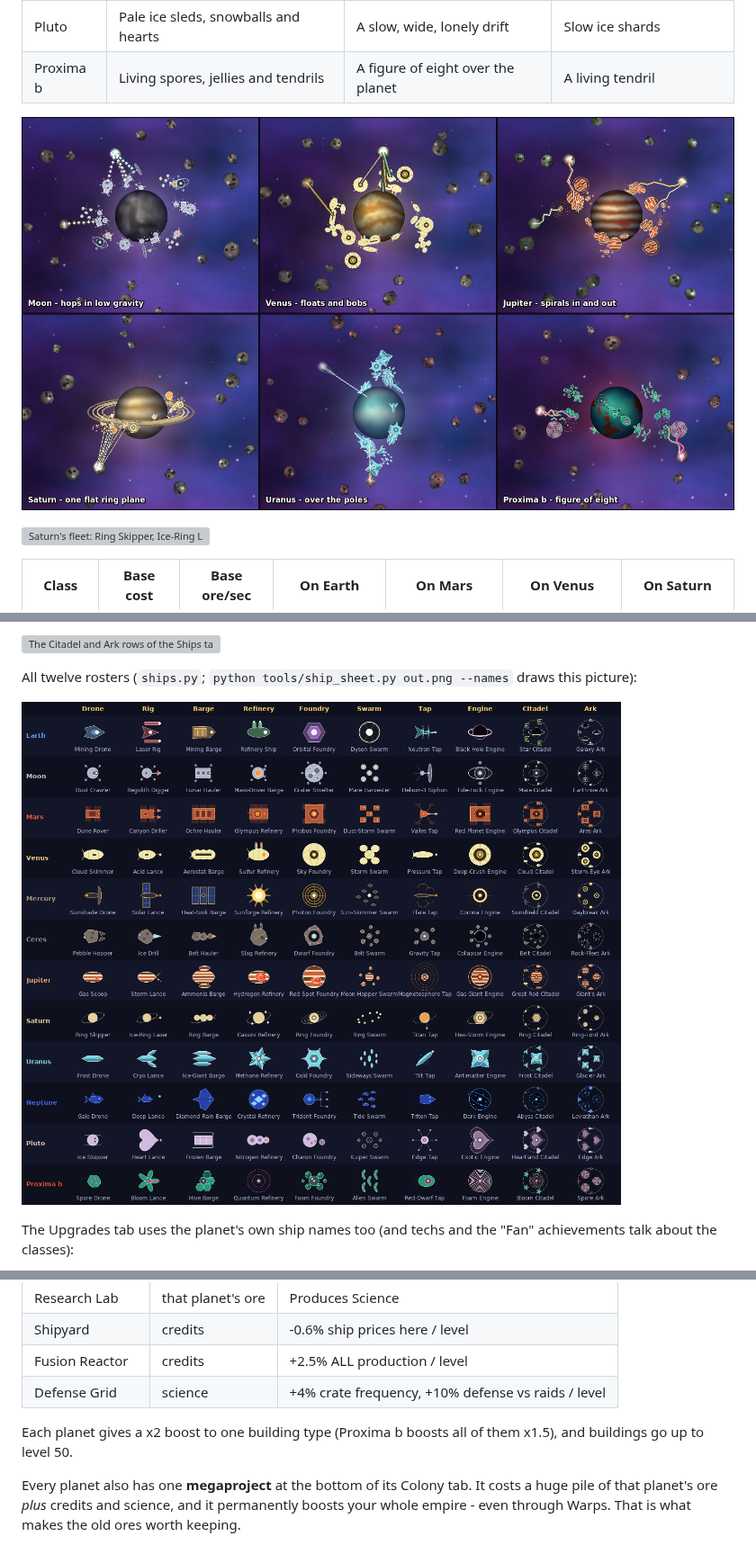
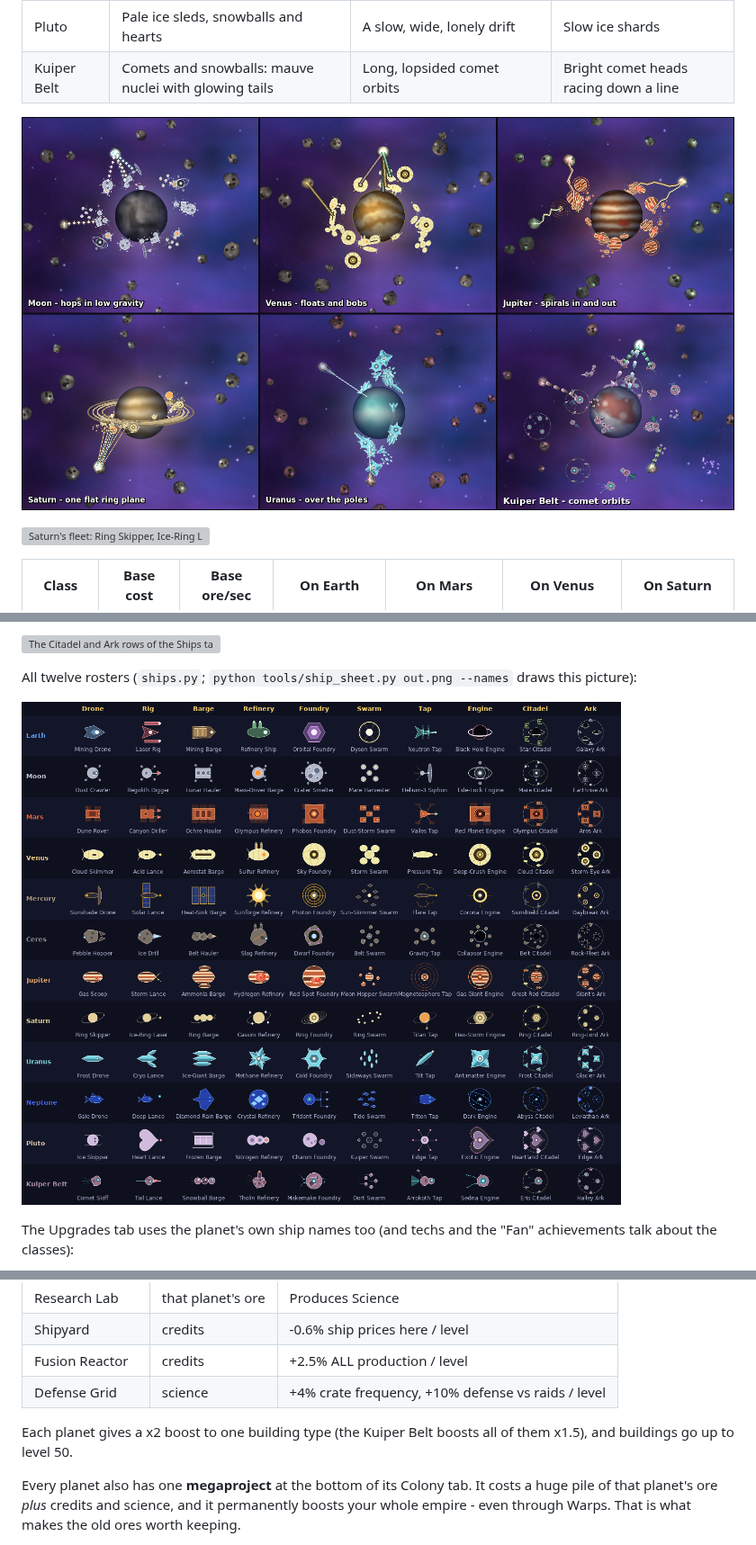
Before and after one commit to notyourbusinessss/PasstimeLinuxGame, a Markdown page: README.md, 3 parts joined by grey strips. Shown at 90% size. GitHub-like rendering; pictures changed too: screenshots/48-ship-rosters.png, screenshots/59-planet-scenes.png; grey boxes are pictures that could not be loaded.

```diff
--- a/README.md
+++ b/README.md
@@ -152,7 +152,7 @@ There are 10 ship **classes**, from the humble Drone to the Galaxy Ark, and **ev
 | Uranus | Ice-blue crystals | Over the poles, round the sideways planet | A beam that splits into a fan |
 | Neptune | Deep-sea creatures: fish, manta rays, tridents, squid | Weave through the dark | A wavy beam |
 | Pluto | Pale ice sleds, snowballs and hearts | A slow, wide, lonely drift | Slow ice shards |
-| Proxima b | Living spores, jellies and tendrils | A figure of eight over the planet | A living tendril |
+| Kuiper Belt | Comets and snowballs: mauve nuclei with glowing tails | Long, lopsided comet orbits | Bright comet heads racing down a line |
 
 ![Every planet flies its own way](screenshots/59-planet-scenes.png)
 
@@ -235,7 +239,7 @@ The **Colony** tab lets you build on the current planet. Credits and Science, wh
 | Fusion Reactor | credits | +2.5% ALL production / level |
 | Defense Grid | science | +4% crate frequency, +10% defense vs raids / level |
 
-Each planet gives a x2 boost to one building type (Proxima b boosts all of them x1.5), and buildings go up to level 50.
+Each planet gives a x2 boost to one building type (the Kuiper Belt boosts all of them x1.5), and buildings go up to level 50.
 
 Every planet also has one **megaproject** at the bottom of its Colony tab. It costs a huge pile of that planet's ore *plus* credits and science, and it permanently boosts your whole empire - even through Warps. That is what makes the old ores worth keeping.
 
```
Also changed, not shown: other parts of README.md (+7 -3 lines), CHANGELOG.md (+4 -0 lines), screenshots/72-kuiper-belt.png (added), 5 other files.
